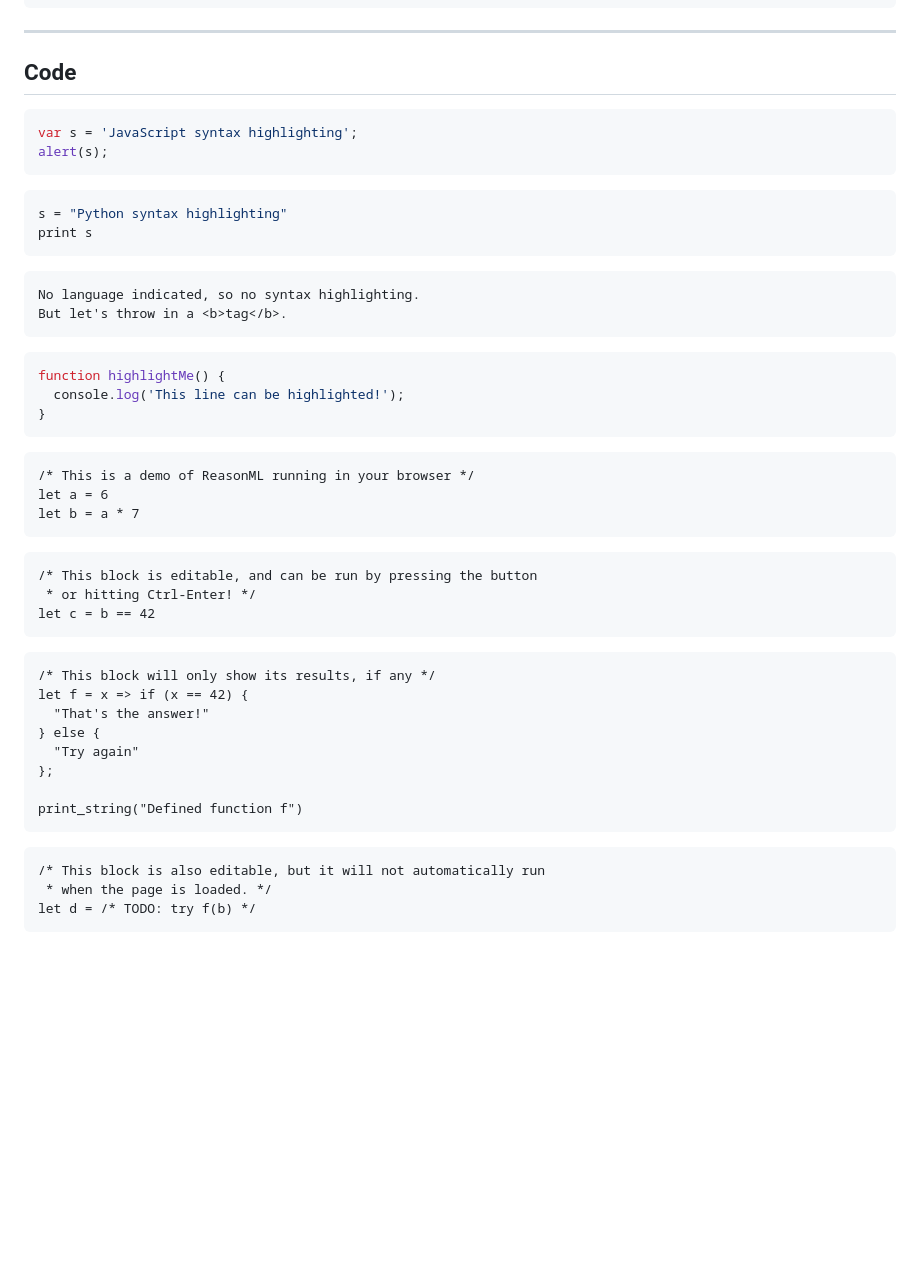
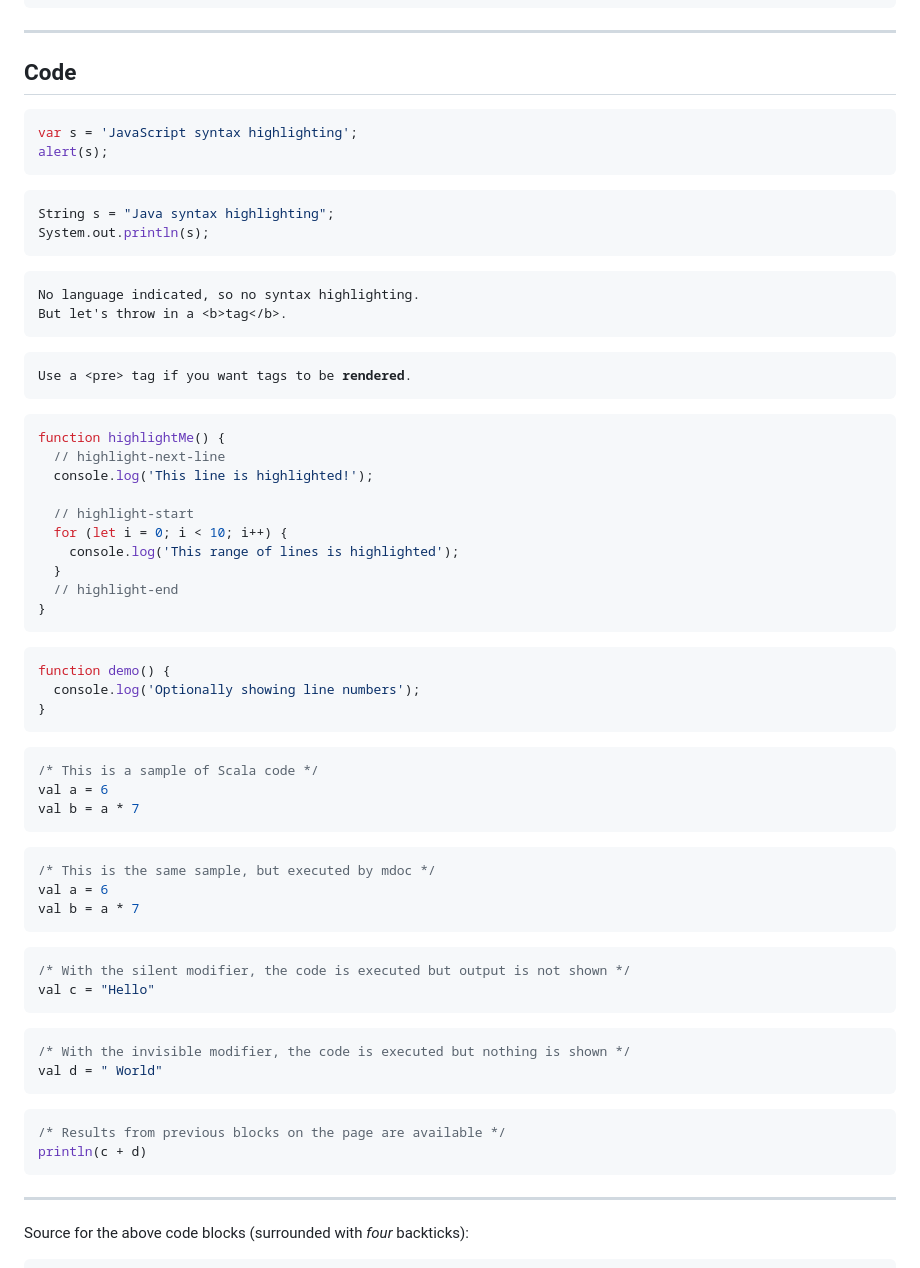
Before and after one commit to bhoward/focsipedia, a Markdown page: docs/styleGuide.md, the part around one of its changes. GitHub-like rendering; blank space fills up the shorter version.

Commit message:
Updated markdown style guide

````diff
--- a/docs/styleGuide.md
+++ b/docs/styleGuide.md
@@ -175,14 +175,14 @@ HTML-style (allows scaling): <img src="https://bhoward.github.io/focsipedia/img/
 
 ## Code
 
-```javascript
+```js
 var s = 'JavaScript syntax highlighting';
 alert(s);
 ```
 
-```python
-s = "Python syntax highlighting"
-print s
+```java
+String s = "Java syntax highlighting";
+System.out.println(s);
 ```
 
 ```
@@ -190,37 +190,56 @@ No language indicated, so no syntax highlighting.
 But let's throw in a <b>tag</b>.
 ```
 
+<pre>
+Use a &lt;pre&gt; tag if you want tags to be <b>rendered</b>.
+</pre>
+
 ```js
 function highlightMe() {
-  console.log('This line can be highlighted!');
+  // highlight-next-line
+  console.log('This line is highlighted!');
+
+  // highlight-start
+  for (let i = 0; i < 10; i++) {
+    console.log('This range of lines is highlighted');
+  }
+  // highlight-end
 }
 ```
 
-```reason demo
-/* This is a demo of ReasonML running in your browser */
-let a = 6
-let b = a * 7
+```js showLineNumbers
+function demo() {
+  console.log('Optionally showing line numbers');
+}
 ```
 
-```reason edit
-/* This block is editable, and can be run by pressing the button
- * or hitting Ctrl-Enter! */
-let c = b == 42
+```scala
+/* This is a sample of Scala code */
+val a = 6
+val b = a * 7
 ```
 
-```reason hidden
-/* This block will only show its results, if any */
-let f = x => if (x == 42) {
-  "That's the answer!"
-} else {
-  "Try again"
-};
-
-print_string("Defined function f")
+```scala mdoc
+/* This is the same sample, but executed by mdoc */
+val a = 6
+val b = a * 7
 ```
 
-```reason fix
-/* This block is also editable, but it will not automatically run
- * when the page is loaded. */
-let d = /* TODO: try f(b) */
+```scala mdoc:silent
+/* With the silent modifier, the code is executed but output is not shown */
+val c = "Hello"
 ```
+
+```scala mdoc:invisible
+/* With the invisible modifier, the code is executed but nothing is shown */
+val d = " World"
+```
+
+```scala mdoc
+/* Results from previous blocks on the page are available */
+println(c + d)
+```
+
+---
+Source for the above code blocks (surrounded with _four_ backticks):
+
````
Also changed, not shown: other parts of docs/styleGuide.md (+118 -0 lines), docs/scala.md (+0 -2 lines).
